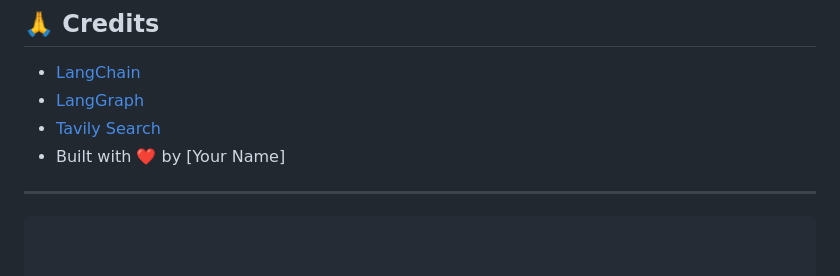
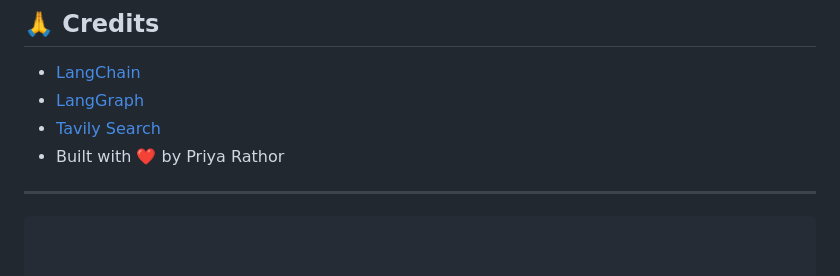
Before and after one commit to Priya-Rathor/AIBusinessDoctors, a Markdown page: readme.md, the part around the change. GitHub-like rendering.

```diff
--- a/readme.md
+++ b/readme.md
@@ -186,7 +186,7 @@ pytest test/test_chat_stream.py
 * [LangChain](https://github.com/langchain-ai/langchain)
 * [LangGraph](https://github.com/langchain-ai/langgraph)
 * [Tavily Search](https://www.tavily.com/)
-* Built with ❤️ by \[Your Name]
+* Built with ❤️ by Priya Rathor
 
 ---
 
```
